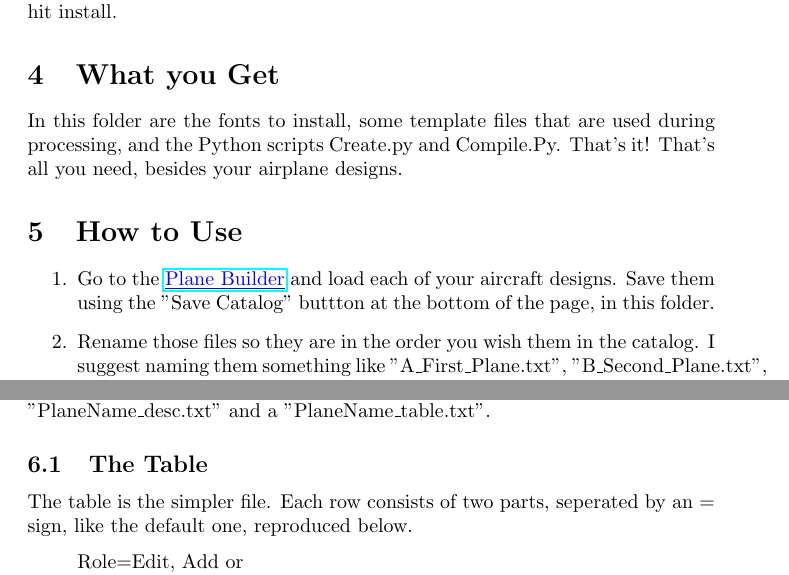
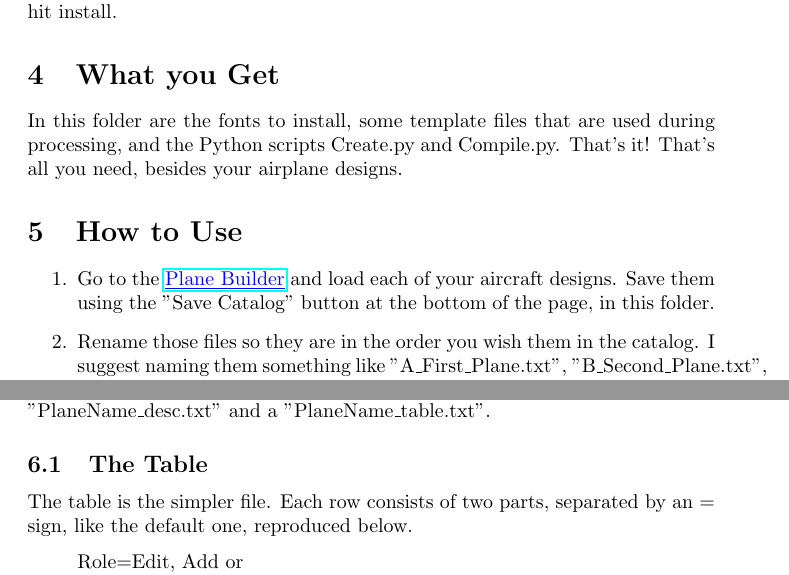
Before and after one commit to Tetragramm/flying-circus-catalog-maker, a LaTeX document (templates/Instructions.tex): two parts of pages 2 and 3 of 4, joined at a grey line, cut so that both start at the same text. Compiled offline with pdfLaTeX.

Commit message:
Fix spelling mistakes, and convert Instructions.tex into a README.md

```diff
--- a/templates/Instructions.tex
+++ b/templates/Instructions.tex
@@ -25,10 +25,10 @@ First, you must install the dependencies.
 \end{itemize}
 Fortunately, these are nice simple installers, and you should be able to handle it fine.  The TeX Live installer does download a lot of packages, which can take some time.  For slower internet connections, potentially hours.  The fonts are stored in the folder called "fonts".  On Windows, just right click on them and hit install.
 \section{What you Get}
-In this folder are the fonts to install, some template files that are used during processing, and the Python scripts Create.py and Compile.Py.  That's it!  That's all you need, besides your airplane designs.
+In this folder are the fonts to install, some template files that are used during processing, and the Python scripts Create.py and Compile.py.  That's it!  That's all you need, besides your airplane designs.
 \section{How to Use}
 \begin{enumerate}
-    \item Go to the \href{https://tetragramm.github.io/PlaneBuilder/index.html}{\color{blue}\underline{Plane Builder}} and load each of your aircraft designs.  Save them using the "Save Catalog" buttton at the bottom of the page, in this folder.
+    \item Go to the \href{https://tetragramm.github.io/PlaneBuilder/index.html}{\color{blue}\underline{Plane Builder}} and load each of your aircraft designs.  Save them using the "Save Catalog" button at the bottom of the page, in this folder.
     \item Rename those files so they are in the order you wish them in the catalog.  I suggest naming them something like "A\_First\_Plane.txt", "B\_Second\_Plane.txt", ect.
     \item Open each of them and change the line "Insert Nickname Here" to the actual nickname of the plane.
     \item Open a command prompt or powershell window in the folder.  Hold the Shift key and right click in the folder, and click the ``Open command prompt window here'' or ``Open PowerShell window here'' options.
@@ -48,7 +48,7 @@ The folder "images" contains the aircraft images, or placeholders.  You can repl
 The folder "desc" contains all of the text you edit.  For each plane there is a "PlaneName\_desc.txt" and a "PlaneName\_table.txt".
 
 \subsection{The Table}
-The table is the simpler file.  Each row consists of two parts, seperated by an = sign, like the default one, reproduced below.
+The table is the simpler file.  Each row consists of two parts, separated by an = sign, like the default one, reproduced below.
 \begin{displayquote}
     Role=Edit, Add or\\
     Served With=remove lines\\
```
Also changed, not shown: Instructions.pdf, README.md (added), templates/Instructions.tex (2 more changed lines).
